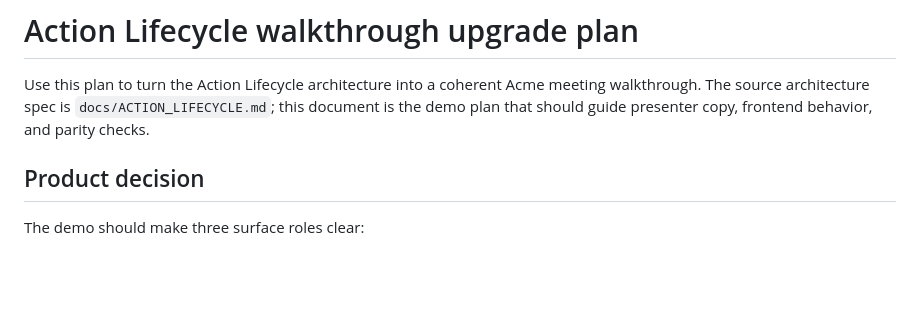
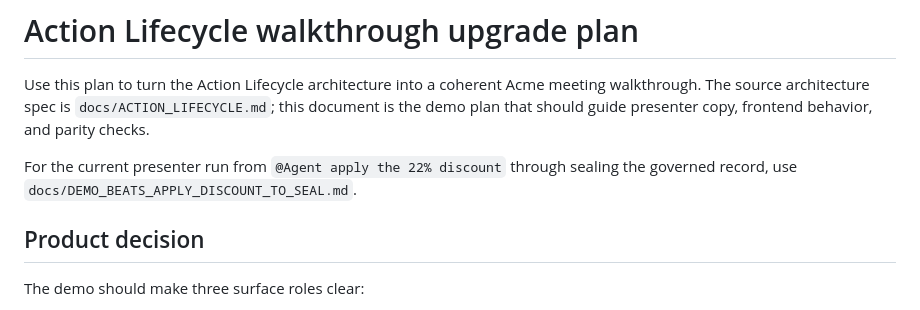
Before and after one commit to WillLewis/orchestration, a Markdown page: docs/ACTION_LIFECYCLE_WALKTHROUGH_UPGRADE_PLAN.md, the part around the change. Rendered like a GitHub page; blank space fills up the shorter version.

Commit message:
update beats

```diff
--- a/docs/ACTION_LIFECYCLE_WALKTHROUGH_UPGRADE_PLAN.md
+++ b/docs/ACTION_LIFECYCLE_WALKTHROUGH_UPGRADE_PLAN.md
@@ -3,6 +3,9 @@
 Use this plan to turn the Action Lifecycle architecture into a coherent Acme meeting
 walkthrough. The source architecture spec is `docs/ACTION_LIFECYCLE.md`; this document is the
 demo plan that should guide presenter copy, frontend behavior, and parity checks.
+
+For the current presenter run from `@Agent apply the 22% discount` through sealing the governed
+record, use `docs/DEMO_BEATS_APPLY_DISCOUNT_TO_SEAL.md`.
 
 ## Product decision
 
```
Also changed, not shown: docs/DEMO_BEATS_APPLY_DISCOUNT_TO_SEAL.md (added, +358 -0 lines).
